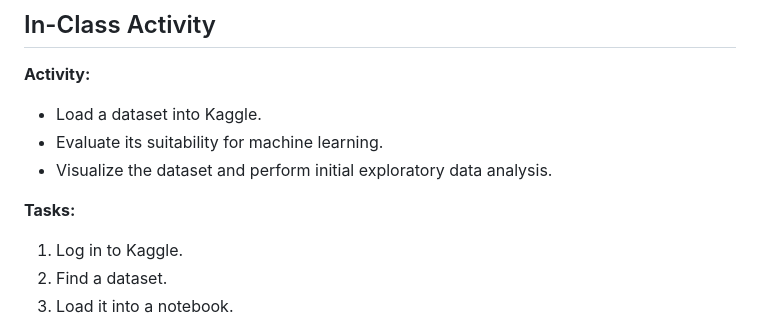
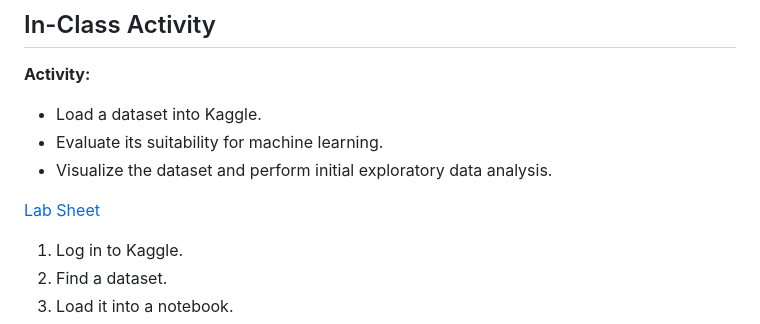
Before and after one commit to jordanhill-NMTAFE/AISS-ICTSS00120, a Markdown page: 1 Learning Materials/Week 2/slides.md, the part around the change. GitHub-like rendering.

```diff
--- a/1 Learning Materials/Week 2/slides.md
+++ b/1 Learning Materials/Week 2/slides.md
@@ -362,7 +362,8 @@ As data scientists, we have a moral obligation to ensure we develop systems ethi
 - Evaluate its suitability for machine learning.
 - Visualize the dataset and perform initial exploratory data analysis.
 
-**Tasks:**
+[Lab Sheet]()
+
 1. Log in to Kaggle.
 2. Find a dataset.
 3. Load it into a notebook.
```
Also changed, not shown: 1 Learning Materials/Week 2/lab.md (added, +96 -0 lines), 1 Learning Materials/Week 3/slides.md (+9 -5 lines).
